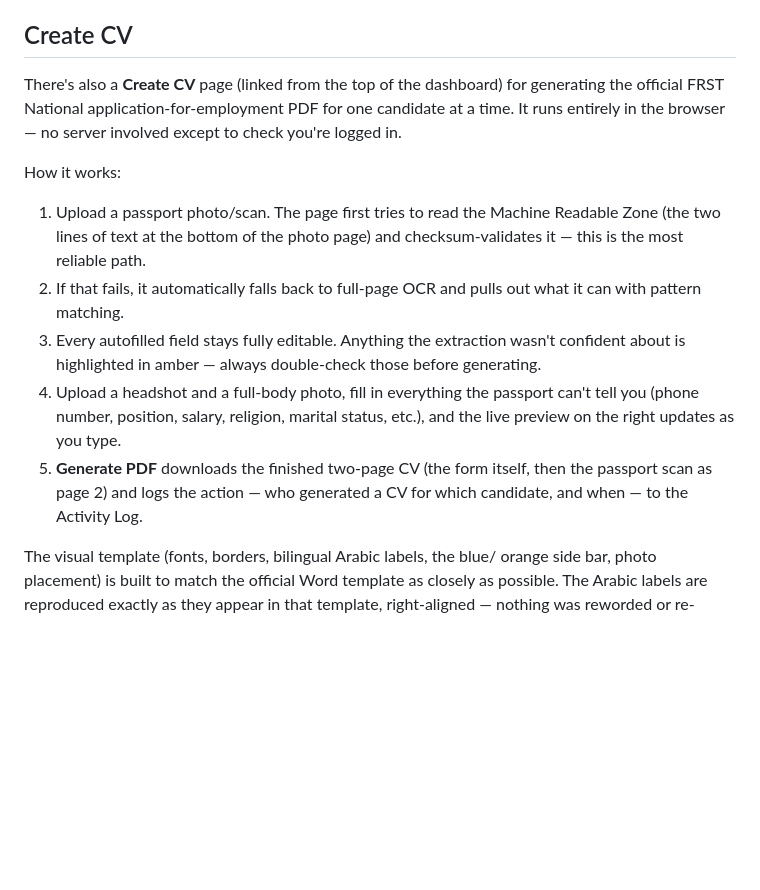
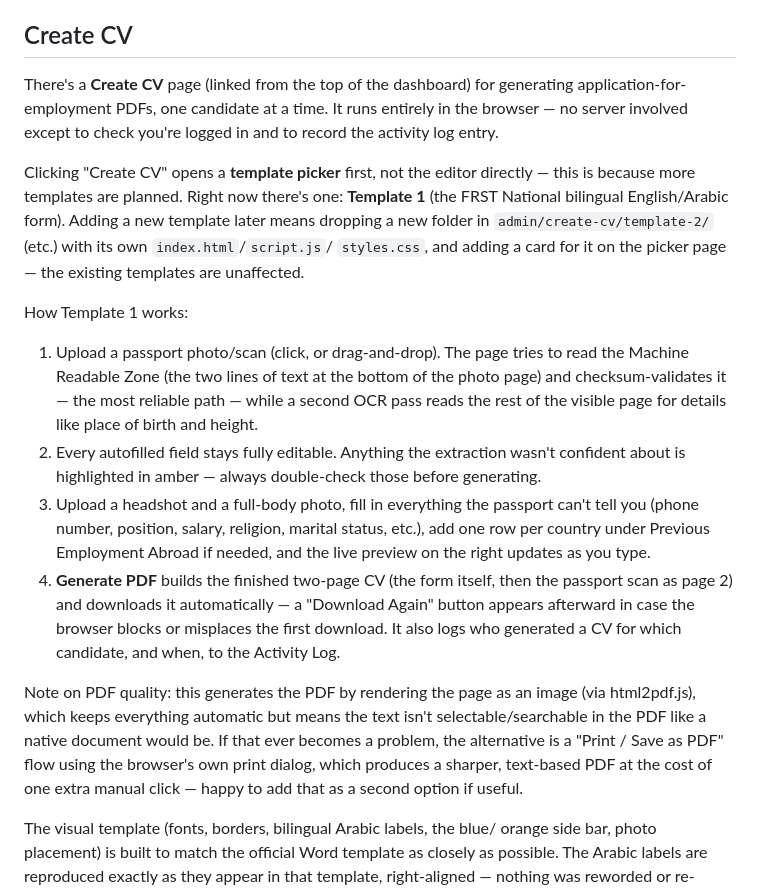
Before and after one commit to aconshem/Alfima-, a Markdown page: admin/README-ADMIN-SETUP.md, the part around the change. Drawn GitHub-style; blank space fills up the shorter version.

```diff
--- a/admin/README-ADMIN-SETUP.md
+++ b/admin/README-ADMIN-SETUP.md
@@ -66,27 +66,46 @@ this live, so changes appear right away.
 
 ## Create CV
 
-There's also a **Create CV** page (linked from the top of the dashboard)
-for generating the official FRST National application-for-employment PDF
-for one candidate at a time. It runs entirely in the browser — no server
-involved except to check you're logged in.
+There's a **Create CV** page (linked from the top of the dashboard) for
+generating application-for-employment PDFs, one candidate at a time. It
+runs entirely in the browser — no server involved except to check you're
+logged in and to record the activity log entry.
 
-How it works:
-1. Upload a passport photo/scan. The page first tries to read the
-   Machine Readable Zone (the two lines of text at the bottom of the photo
-   page) and checksum-validates it — this is the most reliable path.
-2. If that fails, it automatically falls back to full-page OCR and pulls
-   out what it can with pattern matching.
-3. Every autofilled field stays fully editable. Anything the extraction
+Clicking "Create CV" opens a **template picker** first, not the editor
+directly — this is because more templates are planned. Right now there's
+one: **Template 1** (the FRST National bilingual English/Arabic form).
+Adding a new template later means dropping a new folder in
+`admin/create-cv/template-2/` (etc.) with its own `index.html`/`script.js`/
+`styles.css`, and adding a card for it on the picker page — the existing
+templates are unaffected.
+
+How Template 1 works:
+1. Upload a passport photo/scan (click, or drag-and-drop). The page tries
+   to read the Machine Readable Zone (the two lines of text at the bottom
+   of the photo page) and checksum-validates it — the most reliable path
+   — while a second OCR pass reads the rest of the visible page for
+   details like place of birth and height.
+2. Every autofilled field stays fully editable. Anything the extraction
    wasn't confident about is highlighted in amber — always double-check
    those before generating.
-4. Upload a headshot and a full-body photo, fill in everything the
+3. Upload a headshot and a full-body photo, fill in everything the
    passport can't tell you (phone number, position, salary, religion,
-   marital status, etc.), and the live preview on the right updates as
-   you type.
-5. **Generate PDF** downloads the finished two-page CV (the form itself,
-   then the passport scan as page 2) and logs the action — who generated
-   a CV for which candidate, and when — to the Activity Log.
+   marital status, etc.), add one row per country under Previous
+   Employment Abroad if needed, and the live preview on the right updates
+   as you type.
+4. **Generate PDF** builds the finished two-page CV (the form itself,
+   then the passport scan as page 2) and downloads it automatically —
+   a "Download Again" button appears afterward in case the browser
+   blocks or misplaces the first download. It also logs who generated a
+   CV for which candidate, and when, to the Activity Log.
+
+Note on PDF quality: this generates the PDF by rendering the page as an
+image (via html2pdf.js), which keeps everything automatic but means the
+text isn't selectable/searchable in the PDF like a native document would
+be. If that ever becomes a problem, the alternative is a "Print / Save as
+PDF" flow using the browser's own print dialog, which produces a sharper,
+text-based PDF at the cost of one extra manual click — happy to add that
+as a second option if useful.
 
 The visual template (fonts, borders, bilingual Arabic labels, the blue/
 orange side bar, photo placement) is built to match the official Word
```
